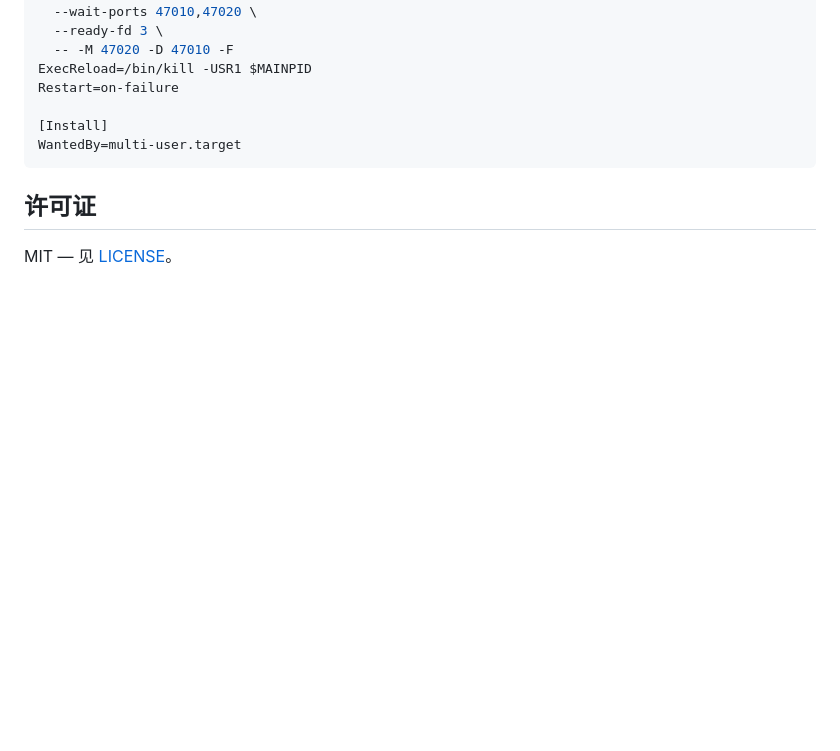
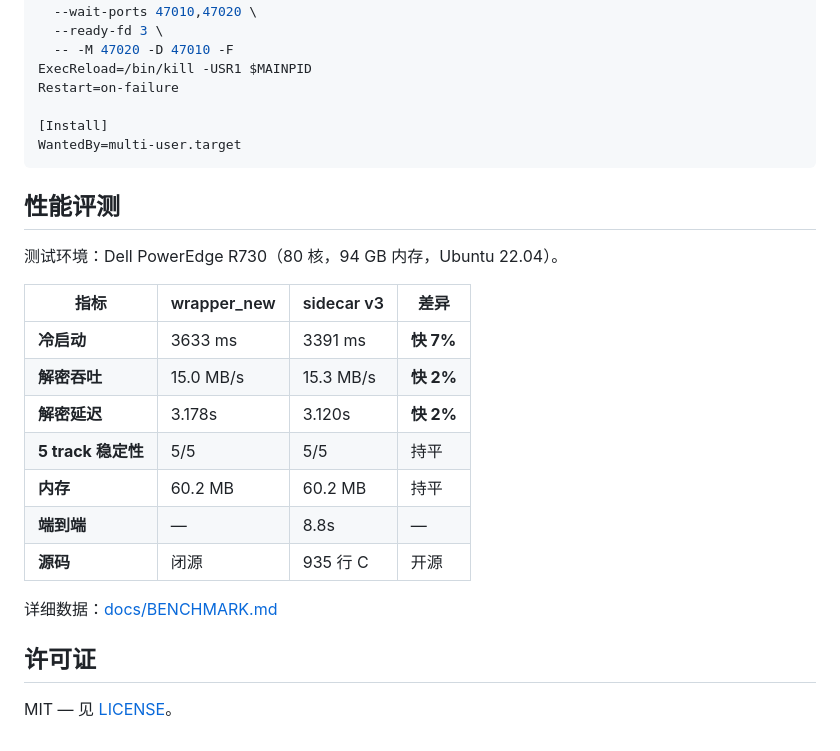
Before and after one commit to overkazaf/sidecar, a Markdown page: README_CN.md, the part around the change. GitHub-like rendering; blank space fills up the shorter version.

````diff
--- a/README_CN.md
+++ b/README_CN.md
@@ -178,6 +178,22 @@ Restart=on-failure
 WantedBy=multi-user.target
 ```
 
+## 性能评测
+
+测试环境：Dell PowerEdge R730（80 核，94 GB 内存，Ubuntu 22.04）。
+
+| 指标 | wrapper_new | sidecar v3 | 差异 |
+|------|-------------|------------|------|
+| **冷启动** | 3633 ms | 3391 ms | **快 7%** |
+| **解密吞吐** | 15.0 MB/s | 15.3 MB/s | **快 2%** |
+| **解密延迟** | 3.178s | 3.120s | **快 2%** |
+| **5 track 稳定性** | 5/5 | 5/5 | 持平 |
+| **内存** | 60.2 MB | 60.2 MB | 持平 |
+| **端到端** | — | 8.8s | — |
+| **源码** | 闭源 | 935 行 C | 开源 |
+
+详细数据：[docs/BENCHMARK.md](docs/BENCHMARK.md)
+
 ## 许可证
 
 MIT — 见 [LICENSE](LICENSE)。
````
Also changed, not shown: README.md (+16 -0 lines).
